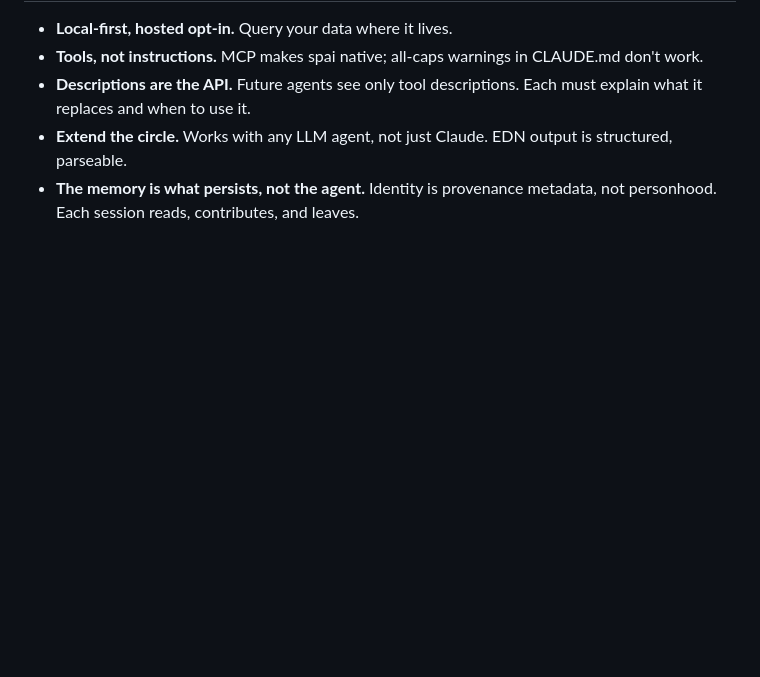
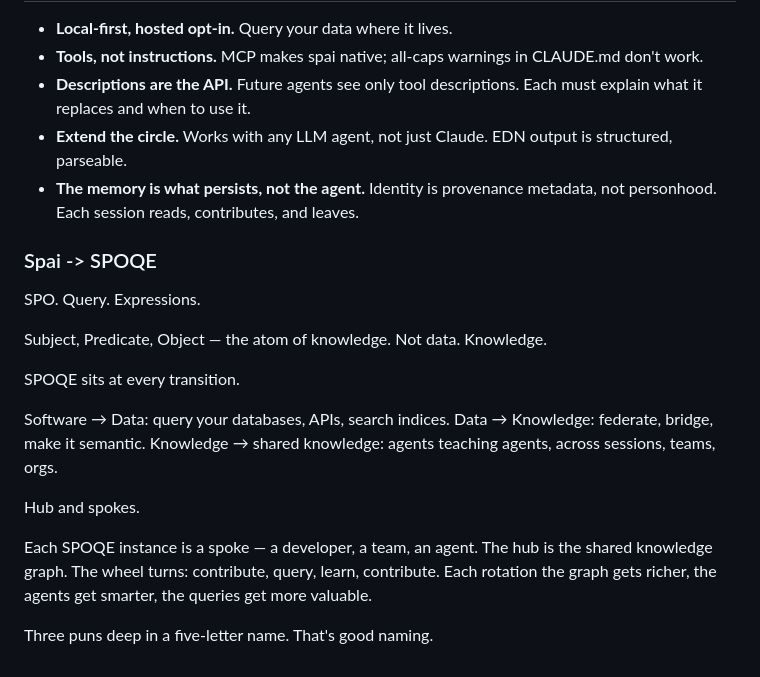
Before and after one commit to spoqe/spai, a Markdown page: ROADMAP.md, the part around the change. Rendered like a GitHub page; blank space fills up the shorter version.

Commit message:
Add spai -> SPOQE vision to roadmap
Hub and spokes: each SPOQE instance is a spoke, the shared knowledge
graph is the hub. Contribute, query, learn, contribute.

Co-Authored-By: Claude Opus 4.6 <noreply@anthropic.com>

```diff
--- a/ROADMAP.md
+++ b/ROADMAP.md
@@ -78,3 +78,23 @@ to cross-org federated agent knowledge. Auditable, visible, inspectable.
 - **Descriptions are the API.** Future agents see only tool descriptions. Each must explain what it replaces and when to use it.
 - **Extend the circle.** Works with any LLM agent, not just Claude. EDN output is structured, parseable.
 - **The memory is what persists, not the agent.** Identity is provenance metadata, not personhood. Each session reads, contributes, and leaves.
+
+
+### Spai -> SPOQE
+
+SPO. Query. Expressions.
+
+Subject, Predicate, Object — the atom of knowledge. Not data. Knowledge.
+
+
+SPOQE sits at every transition.
+
+Software → Data: query your databases, APIs, search indices.
+Data → Knowledge: federate, bridge, make it semantic.
+Knowledge → shared knowledge: agents teaching agents, across sessions, teams, orgs.
+
+Hub and spokes.
+
+Each SPOQE instance is a spoke — a developer, a team, an agent. The hub is the shared knowledge graph. The wheel turns: contribute, query, learn, contribute. Each rotation the graph gets richer, the agents get smarter, the queries get more valuable.
+
+Three puns deep in a five-letter name. That's good naming.
```
